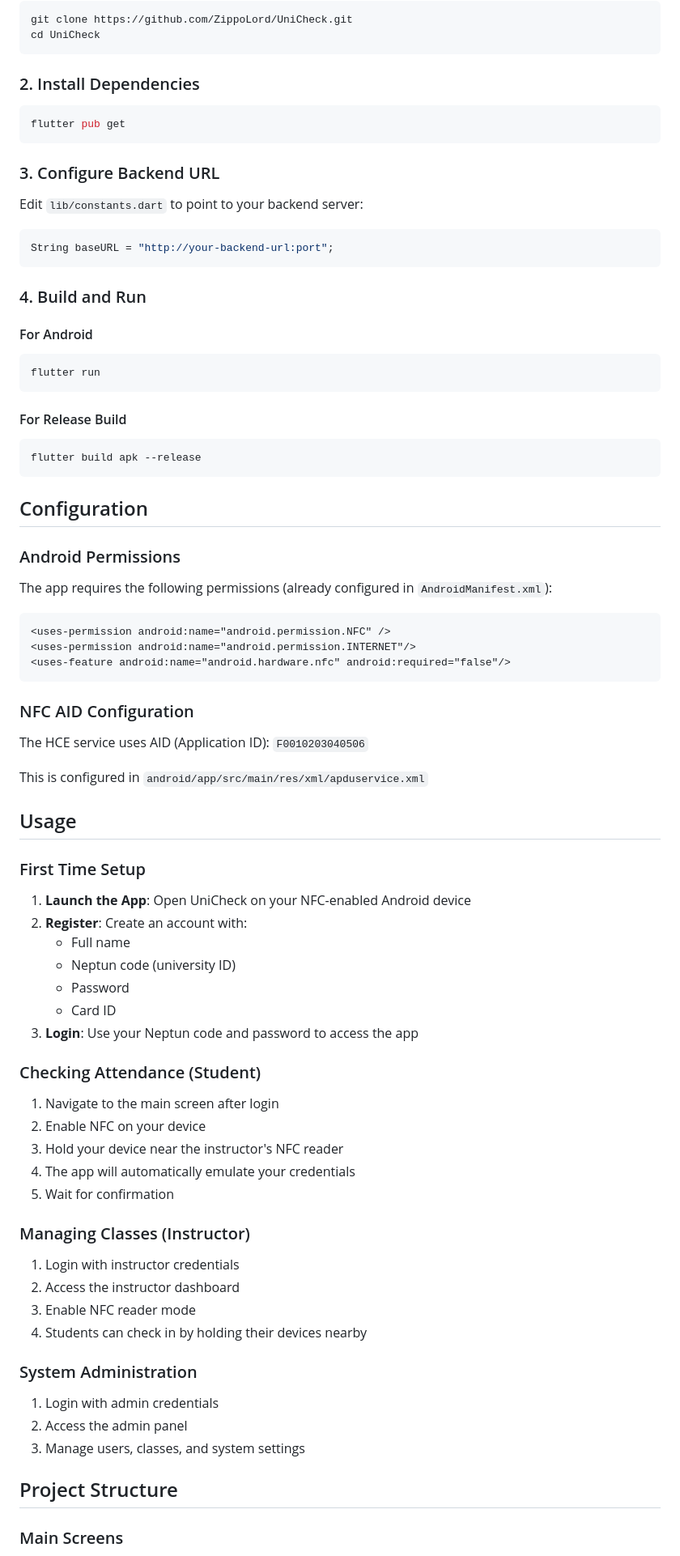
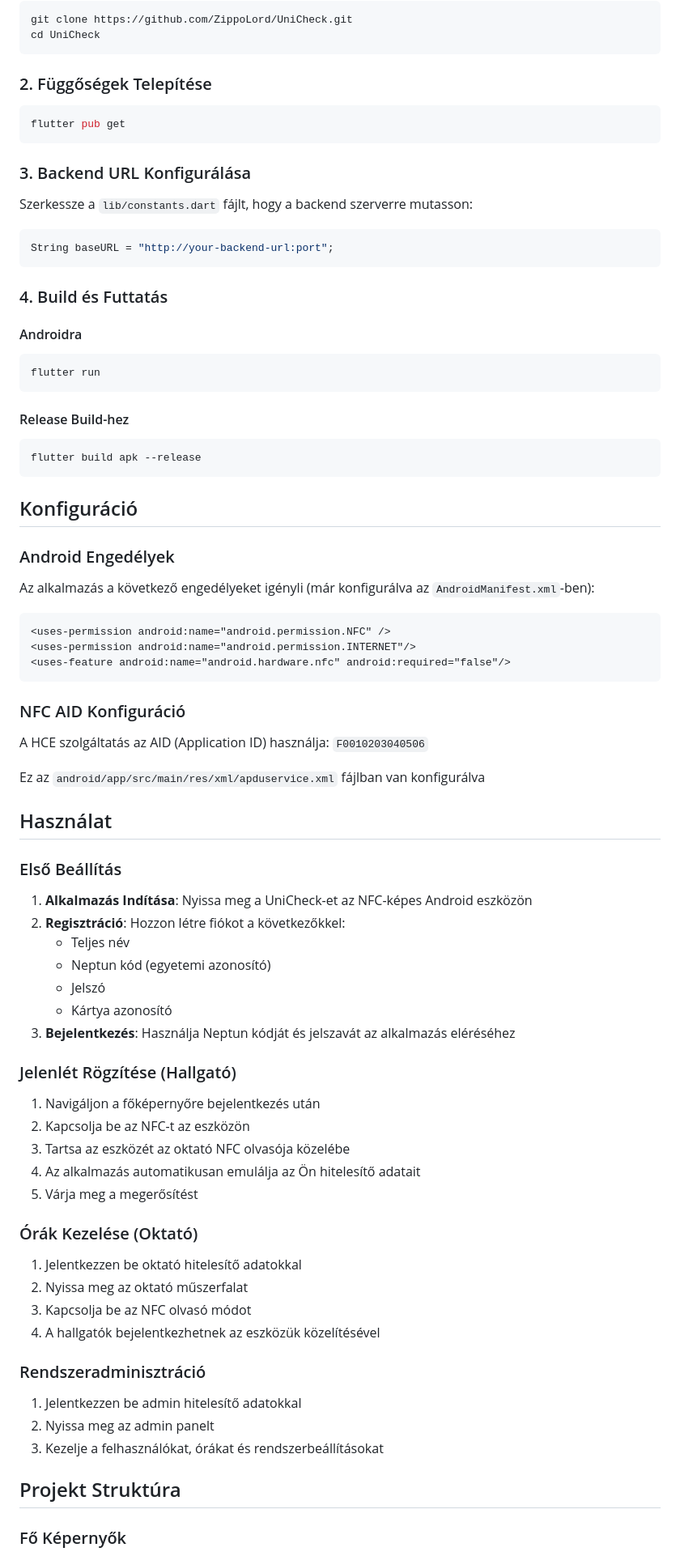
Before and after one commit to ZippoLord/UniCheck, a Markdown page: README.md, the part around one of its changes. Shown at 81% size. GitHub-like rendering.

````diff
--- a/README.md
+++ b/README.md
@@ -70,37 +70,37 @@ git clone https://github.com/ZippoLord/UniCheck.git
 cd UniCheck
 ```
 
-### 2. Install Dependencies
+### 2. Függőségek Telepítése
 
 ```bash
 flutter pub get
 ```
 
-### 3. Configure Backend URL
+### 3. Backend URL Konfigurálása
 
-Edit `lib/constants.dart` to point to your backend server:
+Szerkessze a `lib/constants.dart` fájlt, hogy a backend szerverre mutasson:
 
 ```dart
 String baseURL = "http://your-backend-url:port";
 ```
 
-### 4. Build and Run
+### 4. Build és Futtatás
 
-#### For Android
+#### Androidra
 ```bash
 flutter run
 ```
 
-#### For Release Build
+#### Release Build-hez
 ```bash
 flutter build apk --release
 ```
 
-## Configuration
+## Konfiguráció
 
-### Android Permissions
+### Android Engedélyek
 
-The app requires the following permissions (already configured in `AndroidManifest.xml`):
+Az alkalmazás a következő engedélyeket igényli (már konfigurálva az `AndroidManifest.xml`-ben):
 
 ```xml
 <uses-permission android:name="android.permission.NFC" />
@@ -108,46 +108,46 @@ The app requires the following permissions (already configured in `AndroidManife
 <uses-feature android:name="android.hardware.nfc" android:required="false"/>
 ```
 
-### NFC AID Configuration
+### NFC AID Konfiguráció
 
-The HCE service uses AID (Application ID): `F0010203040506`
+A HCE szolgáltatás az AID (Application ID) használja: `F0010203040506`
 
-This is configured in `android/app/src/main/res/xml/apduservice.xml`
+Ez az `android/app/src/main/res/xml/apduservice.xml` fájlban van konfigurálva
 
-## Usage
+## Használat
 
-### First Time Setup
+### Első Beállítás
 
-1. **Launch the App**: Open UniCheck on your NFC-enabled Android device
-2. **Register**: Create an account with:
-   - Full name
-   - Neptun code (university ID)
-   - Password
-   - Card ID
-3. **Login**: Use your Neptun code and password to access the app
+1. **Alkalmazás Indítása**: Nyissa meg a UniCheck-et az NFC-képes Android eszközön
+2. **Regisztráció**: Hozzon létre fiókot a következőkkel:
+   - Teljes név
+   - Neptun kód (egyetemi azonosító)
+   - Jelszó
+   - Kártya azonosító
+3. **Bejelentkezés**: Használja Neptun kódját és jelszavát az alkalmazás eléréséhez
 
-### Checking Attendance (Student)
+### Jelenlét Rögzítése (Hallgató)
 
-1. Navigate to the main screen after login
-2. Enable NFC on your device
-3. Hold your device near the instructor's NFC reader
-4. The app will automatically emulate your credentials
-5. Wait for confirmation
+1. Navigáljon a főképernyőre bejelentkezés után
+2. Kapcsolja be az NFC-t az eszközön
+3. Tartsa az eszközét az oktató NFC olvasója közelébe
+4. Az alkalmazás automatikusan emulálja az Ön hitelesítő adatait
+5. Várja meg a megerősítést
 
-### Managing Classes (Instructor)
+### Órák Kezelése (Oktató)
 
-1. Login with instructor credentials
-2. Access the instructor dashboard
-3. Enable NFC reader mode
-4. Students can check in by holding their devices nearby
+1. Jelentkezzen be oktató hitelesítő adatokkal
+2. Nyissa meg az oktató műszerfalat
+3. Kapcsolja be az NFC olvasó módot
+4. A hallgatók bejelentkezhetnek az eszközük közelítésével
 
-### System Administration
+### Rendszeradminisztráció
 
-1. Login with admin credentials
-2. Access the admin panel
-3. Manage users, classes, and system settings
+1. Jelentkezzen be admin hitelesítő adatokkal
+2. Nyissa meg az admin panelt
+3. Kezelje a felhasználókat, órákat és rendszerbeállításokat
 
-## Project Structure
+## Projekt Struktúra
 
-### Main Screens
+### Fő Képernyők
 
````
Also changed, not shown: other parts of README.md (+177 -177 lines).
